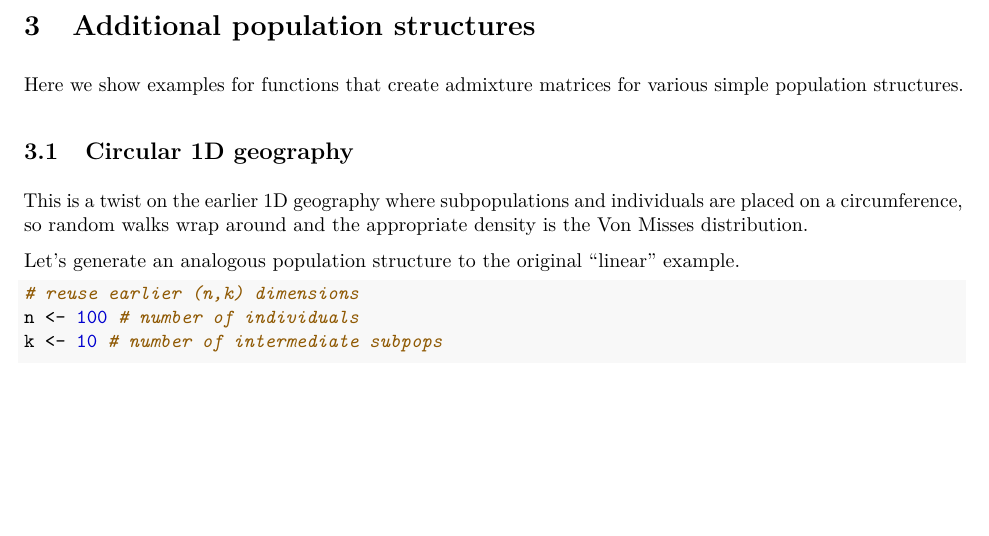
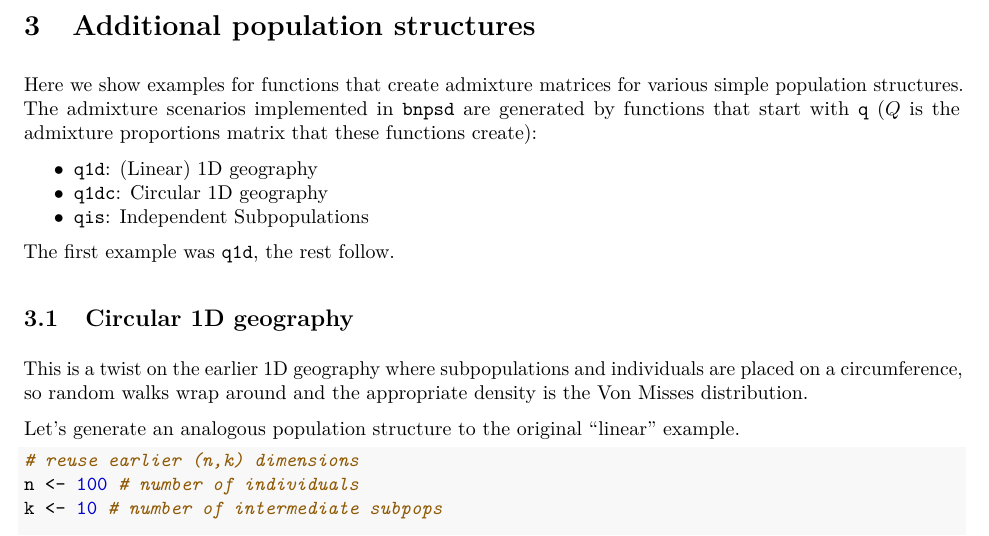
Before and after one commit to StoreyLab/bnpsd, an R Markdown document (inst/doc/bnpsd.Rmd): part of page 8 of 11, cut so that both start at the same text, the shorter picture padded with empty space. The pictures show the output file inst/doc/bnpsd.pdf that the author committed with the source.

Commit message:
vignette updated (summarized scenarios in sec 3 intro)

```diff
--- a/inst/doc/bnpsd.Rmd
+++ b/inst/doc/bnpsd.Rmd
@@ -262,6 +262,14 @@ X <- rgeno(B, Q, lowMem=TRUE)
 # Additional population structures
 
 Here we show examples for functions that create admixture matrices for various simple population structures.
+The admixture scenarios implemented in `bnpsd` are generated by functions that start with `q` ($Q$ is the admixture proportions matrix that these functions create):
+
+* `q1d`: (Linear) 1D geography
+* `q1dc`: Circular 1D geography
+* `qis`: Independent Subpopulations
+
+The first example was `q1d`, the rest follow.
+
 
 ## Circular 1D geography
 
```
Also changed, not shown: vignettes/bnpsd.Rmd (+8 -0 lines), inst/doc/bnpsd.pdf.
